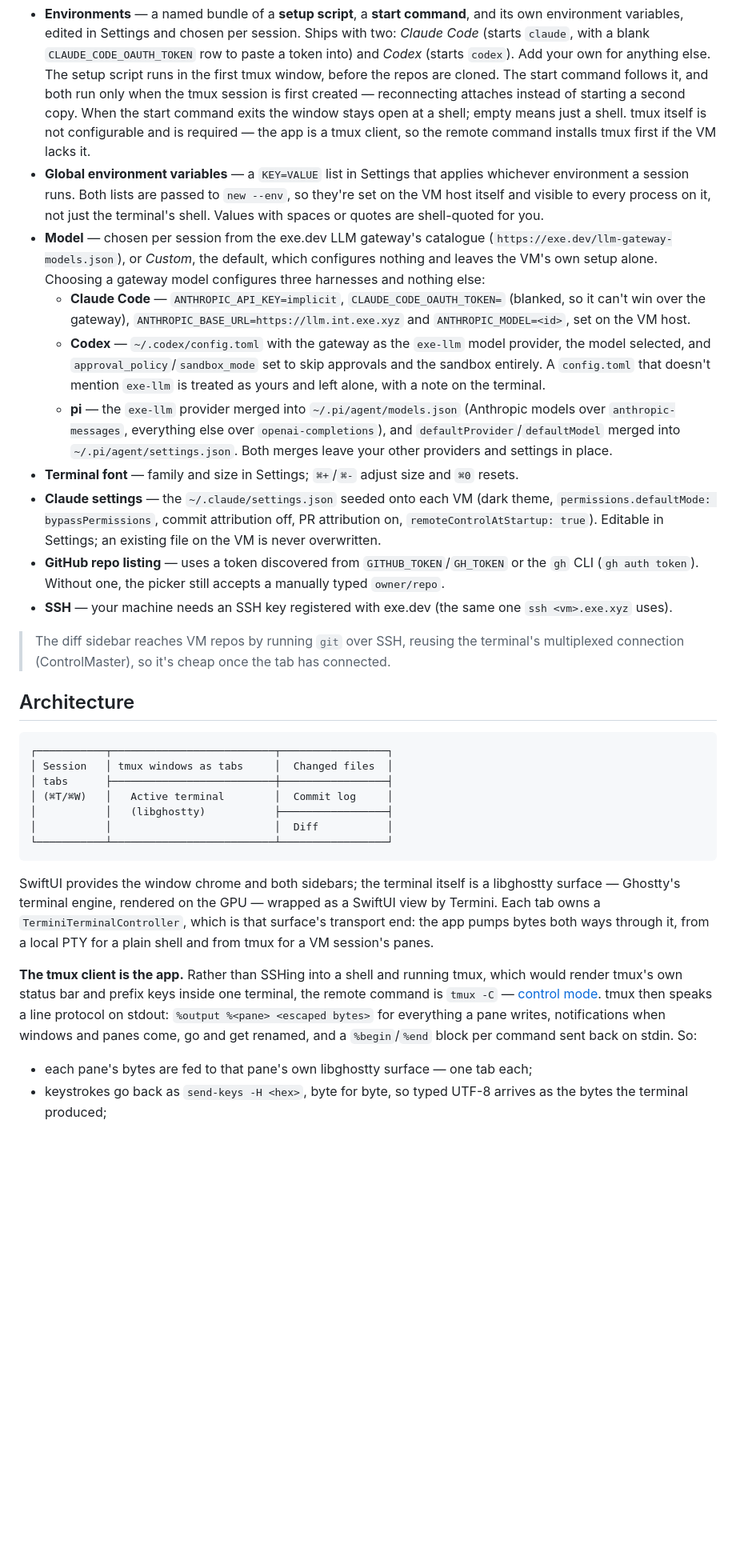
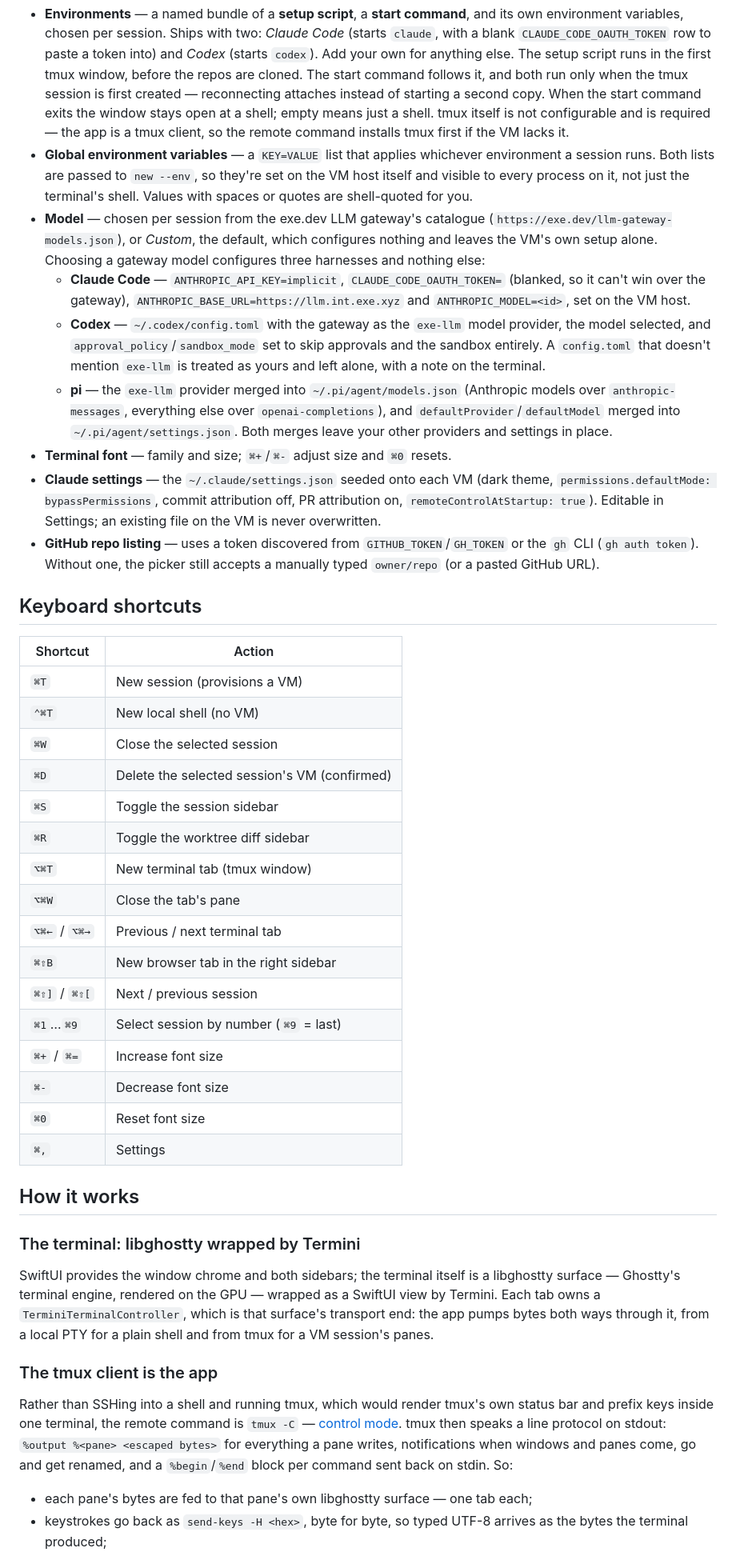
Before and after one commit to leighmcculloch/hub, a Markdown page: README.md, the part around one of its changes. Shown at 80% size. Rendered like a GitHub page; blank space fills up the shorter version.

````diff
--- a/README.md
+++ b/README.md
@@ -102,19 +157,17 @@ pane's screen as its tab comes back.
 - **Environments** — a named bundle of a **setup script**, a **start command**,
-  and its own environment variables, edited in Settings and chosen per session.
-  Ships with two: *Claude Code* (starts `claude`, with a blank
-  `CLAUDE_CODE_OAUTH_TOKEN` row to paste a token into) and *Codex* (starts
-  `codex`). Add your own for anything else. The setup script runs in the first
-  tmux window, before the repos are cloned. The start command follows it, and
-  both run only when the tmux session is first created — reconnecting attaches
-  instead of starting a second copy. When the start command exits the window
-  stays open at a shell; empty means just a shell. tmux itself is not
-  configurable and is required — the app is a tmux client, so the remote command
-  installs tmux first if the VM lacks it.
-- **Global environment variables** — a `KEY=VALUE` list in Settings that
-  applies whichever environment a session runs. Both lists are passed to
-  `new --env`, so they're set on the VM host itself and visible to every
-  process on it, not just the terminal's shell. Values with spaces or quotes
-  are shell-quoted for you.
+  and its own environment variables, chosen per session. Ships with two:
+  *Claude Code* (starts `claude`, with a blank `CLAUDE_CODE_OAUTH_TOKEN` row to
+  paste a token into) and *Codex* (starts `codex`). Add your own for anything
+  else. The setup script runs in the first tmux window, before the repos are
+  cloned. The start command follows it, and both run only when the tmux session
+  is first created — reconnecting attaches instead of starting a second copy.
+  When the start command exits the window stays open at a shell; empty means
+  just a shell. tmux itself is not configurable and is required — the app is a
+  tmux client, so the remote command installs tmux first if the VM lacks it.
+- **Global environment variables** — a `KEY=VALUE` list that applies whichever
+  environment a session runs. Both lists are passed to `new --env`, so they're
+  set on the VM host itself and visible to every process on it, not just the
+  terminal's shell. Values with spaces or quotes are shell-quoted for you.
 - **Model** — chosen per session from the exe.dev LLM gateway's catalogue
   (`https://exe.dev/llm-gateway-models.json`), or *Custom*, the default, which
   configures nothing and leaves the VM's own setup alone. Choosing a gateway
@@ -133,48 +186,54 @@ pane's screen as its tab comes back.
     `openai-completions`), and `defaultProvider`/`defaultModel` merged into
     `~/.pi/agent/settings.json`. Both merges leave your other providers and
     settings in place.
-- **Terminal font** — family and size in Settings; `⌘+`/`⌘-` adjust size and
-  `⌘0` resets.
+- **Terminal font** — family and size; `⌘+`/`⌘-` adjust size and `⌘0` resets.
 - **Claude settings** — the `~/.claude/settings.json` seeded onto each VM
   (dark theme, `permissions.defaultMode: bypassPermissions`, commit
   attribution off, PR attribution on, `remoteControlAtStartup: true`).
-  Editable in Settings; an
-  existing file on the VM is never overwritten.
+  Editable in Settings; an existing file on the VM is never overwritten.
 - **GitHub repo listing** — uses a token discovered from `GITHUB_TOKEN`/`GH_TOKEN`
   or the `gh` CLI (`gh auth token`). Without one, the picker still accepts a
-  manually typed `owner/repo`.
-- **SSH** — your machine needs an SSH key registered with exe.dev (the same one
-  `ssh <vm>.exe.xyz` uses).
+  manually typed `owner/repo` (or a pasted GitHub URL).
 
-> The diff sidebar reaches VM repos by running `git` over SSH, reusing the
-> terminal's multiplexed connection (ControlMaster), so it's cheap once the tab
-> has connected.
+## Keyboard shortcuts
 
-## Architecture
+| Shortcut | Action |
+| --- | --- |
+| `⌘T` | New session (provisions a VM) |
+| `⌃⌘T` | New local shell (no VM) |
+| `⌘W` | Close the selected session |
+| `⌘D` | Delete the selected session's VM (confirmed) |
+| `⌘S` | Toggle the session sidebar |
+| `⌘R` | Toggle the worktree diff sidebar |
+| `⌥⌘T` | New terminal tab (tmux window) |
+| `⌥⌘W` | Close the tab's pane |
+| `⌥⌘←` / `⌥⌘→` | Previous / next terminal tab |
+| `⌘⇧B` | New browser tab in the right sidebar |
+| `⌘⇧]` / `⌘⇧[` | Next / previous session |
+| `⌘1`…`⌘9` | Select session by number (`⌘9` = last) |
+| `⌘+` / `⌘=` | Increase font size |
+| `⌘-` | Decrease font size |
+| `⌘0` | Reset font size |
+| `⌘,` | Settings |
 
-```
-┌───────────┬──────────────────────────┬─────────────────┐
-│ Session   │ tmux windows as tabs     │  Changed files  │
-│ tabs      ├──────────────────────────┼─────────────────┤
-│ (⌘T/⌘W)   │   Active terminal        │  Commit log     │
-│           │   (libghostty)           ├─────────────────┤
-│           │                          │  Diff           │
-└───────────┴──────────────────────────┴─────────────────┘
-```
+## How it works
+
+### The terminal: libghostty wrapped by Termini
 
 SwiftUI provides the window chrome and both sidebars; the terminal itself is a
-libghostty surface — Ghostty's terminal engine, rendered on the GPU — wrapped as
-a SwiftUI view by Termini. Each tab owns a `TerminiTerminalController`, which is
-that surface's transport end: the app pumps bytes both ways through it, from a
-local PTY for a plain shell and from tmux for a VM session's panes.
+libghostty surface — Ghostty's terminal engine, rendered on the GPU — wrapped
+as a SwiftUI view by Termini. Each tab owns a `TerminiTerminalController`, which
+is that surface's transport end: the app pumps bytes both ways through it, from
+a local PTY for a plain shell and from tmux for a VM session's panes.
 
-**The tmux client is the app.** Rather than SSHing into a shell and running
-tmux, which would render tmux's own status bar and prefix keys inside one
-terminal, the remote command is `tmux -C` — [control
-mode](https://github.com/tmux/tmux/wiki/Control-Mode). tmux then speaks a line
-protocol on stdout: `%output %<pane> <escaped bytes>` for everything a pane
-writes, notifications when windows and panes come, go and get renamed, and a
-`%begin`/`%end` block per command sent back on stdin. So:
+### The tmux client is the app
+
+Rather than SSHing into a shell and running tmux, which would render tmux's own
+status bar and prefix keys inside one terminal, the remote command is
+`tmux -C` — [control mode](https://github.com/tmux/tmux/wiki/Control-Mode).
+tmux then speaks a line protocol on stdout: `%output %<pane> <escaped bytes>`
+for everything a pane writes, notifications when windows and panes come, go and
+get renamed, and a `%begin`/`%end` block per command sent back on stdin. So:
 
 - each pane's bytes are fed to that pane's own libghostty surface — one tab each;
 - keystrokes go back as `send-keys -H <hex>`, byte for byte, so typed UTF-8
````
Also changed, not shown: other parts of README.md (+163 -71 lines).
